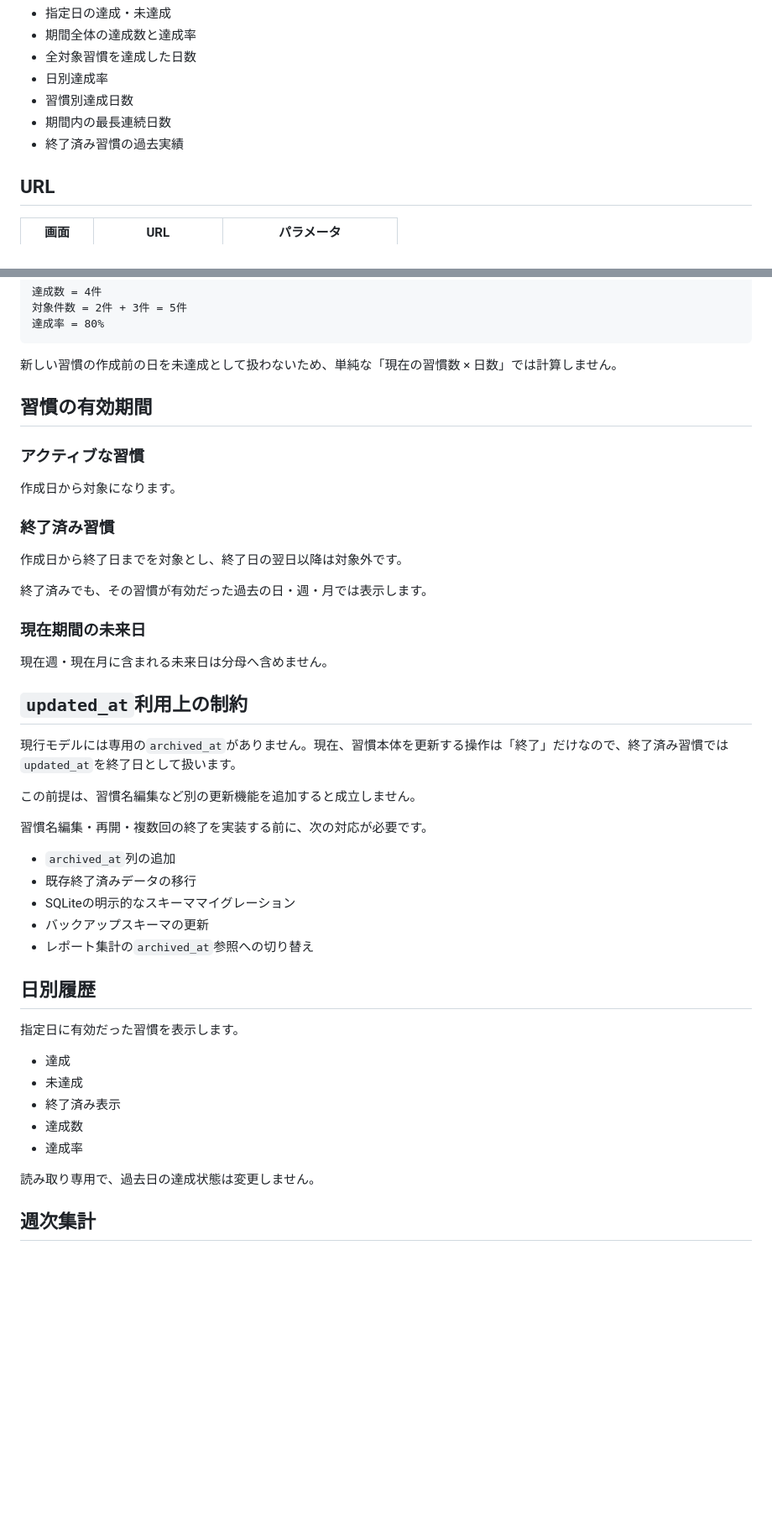
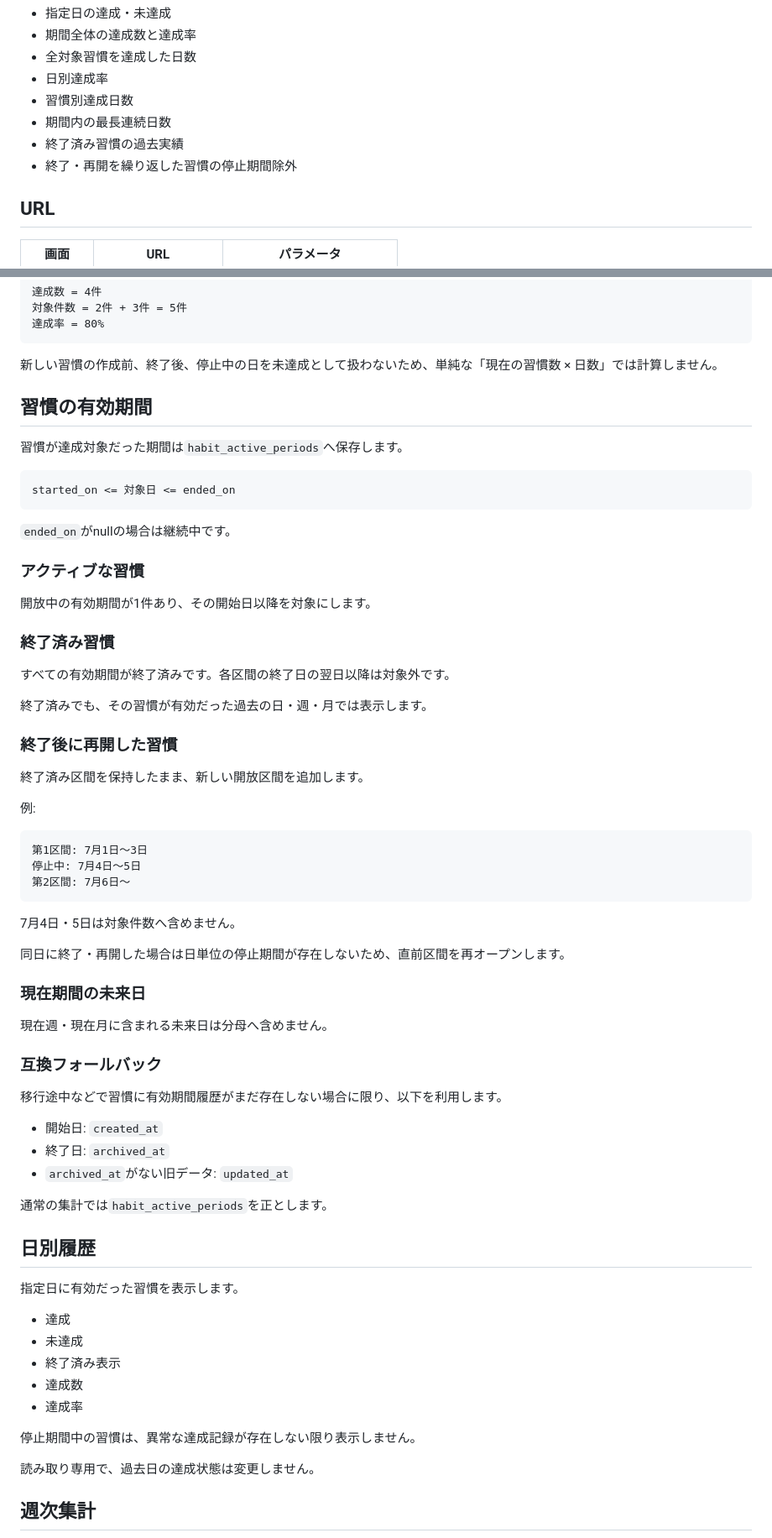
Before and after one commit to mizzz-ivr/home-panel-py, a Markdown page: HABIT_REPORTS.md, 2 parts joined by grey strips. Shown at 84% size. GitHub-like rendering; blank space fills up the shorter version.

Commit message:
停止期間を除外する習慣レポート仕様へ更新

````diff
--- a/HABIT_REPORTS.md
+++ b/HABIT_REPORTS.md
@@ -13,6 +13,7 @@
 - 習慣別達成日数
 - 期間内の最長連続日数
 - 終了済み習慣の過去実績
+- 終了・再開を繰り返した習慣の停止期間除外
 
 ## URL
 
@@ -47,37 +48,57 @@
 達成率 = 80%
 ```
 
-新しい習慣の作成前の日を未達成として扱わないため、単純な「現在の習慣数 × 日数」では計算しません。
+新しい習慣の作成前、終了後、停止中の日を未達成として扱わないため、単純な「現在の習慣数 × 日数」では計算しません。
 
 ## 習慣の有効期間
 
+習慣が達成対象だった期間は`habit_active_periods`へ保存します。
+
+```text
+started_on <= 対象日 <= ended_on
+```
+
+`ended_on`がnullの場合は継続中です。
+
 ### アクティブな習慣
 
-作成日から対象になります。
+開放中の有効期間が1件あり、その開始日以降を対象にします。
 
 ### 終了済み習慣
 
-作成日から終了日までを対象とし、終了日の翌日以降は対象外です。
+すべての有効期間が終了済みです。各区間の終了日の翌日以降は対象外です。
 
 終了済みでも、その習慣が有効だった過去の日・週・月では表示します。
+
+### 終了後に再開した習慣
+
+終了済み区間を保持したまま、新しい開放区間を追加します。
+
+例:
+
+```text
+第1区間: 7月1日〜3日
+停止中: 7月4日〜5日
+第2区間: 7月6日〜
+```
+
+7月4日・5日は対象件数へ含めません。
+
+同日に終了・再開した場合は日単位の停止期間が存在しないため、直前区間を再オープンします。
 
 ### 現在期間の未来日
 
 現在週・現在月に含まれる未来日は分母へ含めません。
 
-## `updated_at`利用上の制約
+### 互換フォールバック
 
-現行モデルには専用の`archived_at`がありません。現在、習慣本体を更新する操作は「終了」だけなので、終了済み習慣では`updated_at`を終了日として扱います。
+移行途中などで習慣に有効期間履歴がまだ存在しない場合に限り、以下を利用します。
 
-この前提は、習慣名編集など別の更新機能を追加すると成立しません。
+- 開始日: `created_at`
+- 終了日: `archived_at`
+- `archived_at`がない旧データ: `updated_at`
 
-習慣名編集・再開・複数回の終了を実装する前に、次の対応が必要です。
-
-- `archived_at`列の追加
-- 既存終了済みデータの移行
-- SQLiteの明示的なスキーママイグレーション
-- バックアップスキーマの更新
-- レポート集計の`archived_at`参照への切り替え
+通常の集計では`habit_active_periods`を正とします。
 
 ## 日別履歴
 
@@ -88,6 +109,8 @@
 - 終了済み表示
 - 達成数
 - 達成率
+
+停止期間中の習慣は、異常な達成記録が存在しない限り表示しません。
 
 読み取り専用で、過去日の達成状態は変更しません。
 
````
Also changed, not shown: other parts of HABIT_REPORTS.md (+25 -6 lines).
